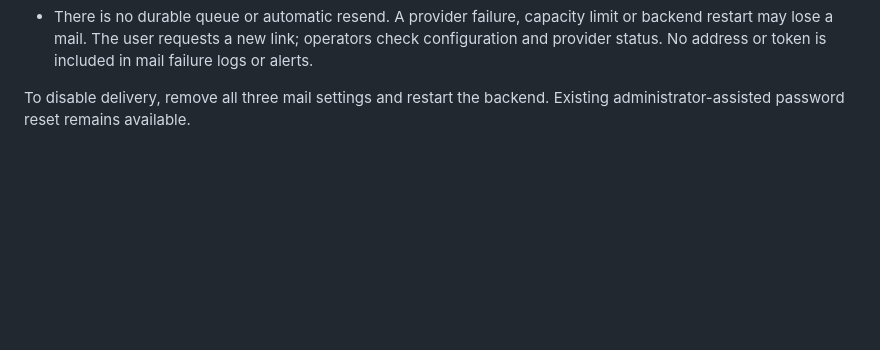
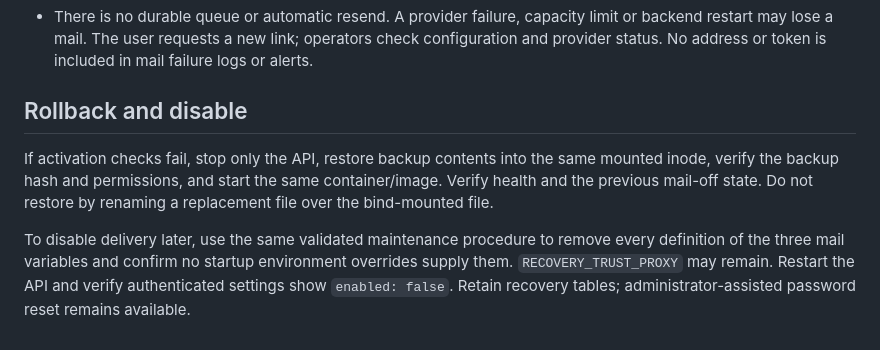
Before and after one commit to phaabe/live.moafunk.de, a Markdown page: docs/password-recovery.md, the part around one of its changes. GitHub-like rendering; blank space fills up the shorter version.

```diff
--- a/docs/password-recovery.md
+++ b/docs/password-recovery.md
@@ -63,5 +108,15 @@ Provider API: [Resend send email](https://resend.com/docs/api-reference/emails/s
   operators check configuration and provider status. No address or token is
   included in mail failure logs or alerts.
 
-To disable delivery, remove all three mail settings and restart the backend.
-Existing administrator-assisted password reset remains available.
+## Rollback and disable
+
+If activation checks fail, stop only the API, restore backup contents into the
+same mounted inode, verify the backup hash and permissions, and start the same
+container/image. Verify health and the previous mail-off state. Do not restore
+by renaming a replacement file over the bind-mounted file.
+
+To disable delivery later, use the same validated maintenance procedure to
+remove every definition of the three mail variables and confirm no startup
+environment overrides supply them. `RECOVERY_TRUST_PROXY` may remain. Restart
+the API and verify authenticated settings show `enabled: false`. Retain recovery
+tables; administrator-assisted password reset remains available.
```
Also changed, not shown: other parts of docs/password-recovery.md (+73 -28 lines).
